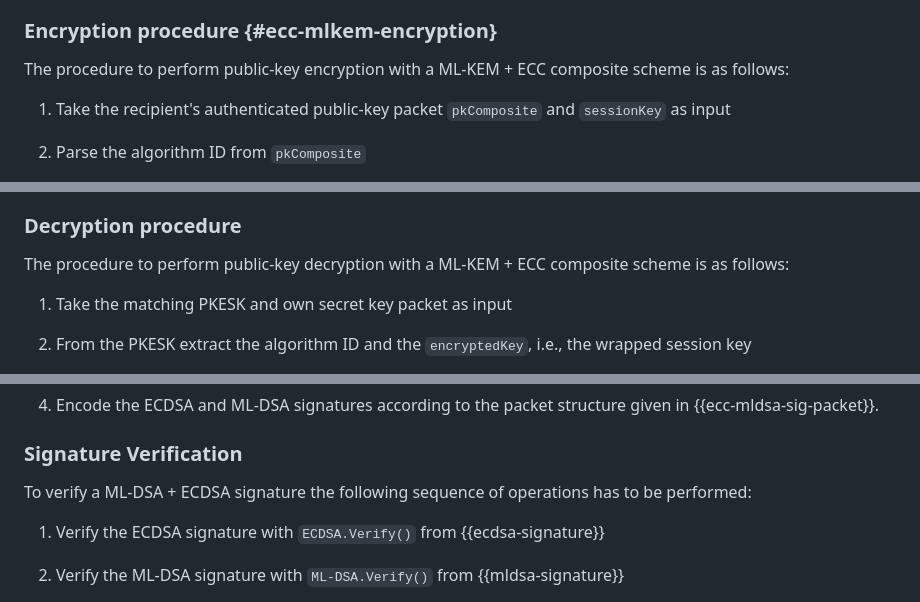
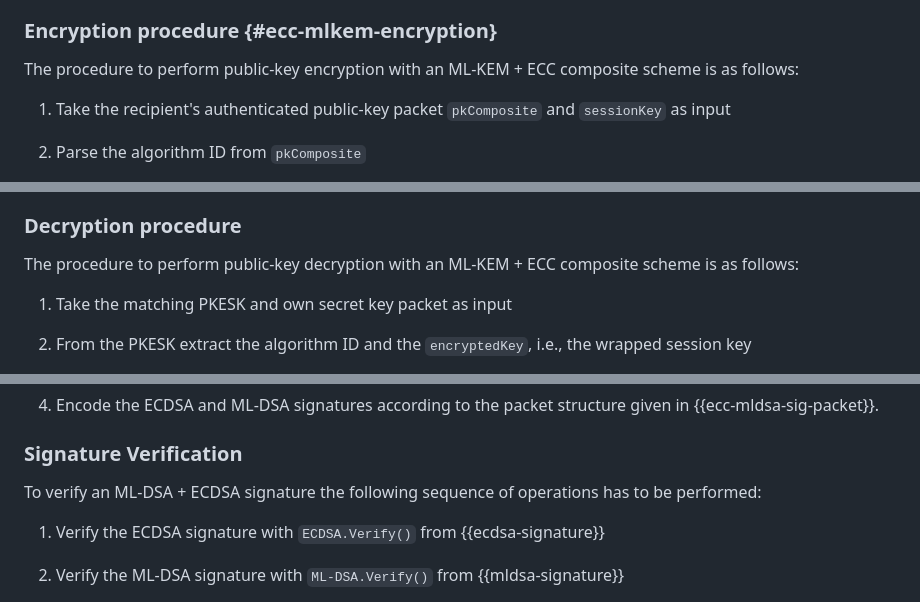
Before and after one commit to openpgp-pqc/openpgp-pqc-draft-individual-openpgp-nist-bp-comp, a Markdown page: draft-ehlen-openpgp-nist-bp-comp.md, 3 parts joined by grey strips. GitHub-like rendering.

```diff
--- a/draft-ehlen-openpgp-nist-bp-comp.md
+++ b/draft-ehlen-openpgp-nist-bp-comp.md
@@ -637,7 +637,7 @@ For ECC this is done following the relative specification in {{RFC7748}}, {{SP80
 
 ### Encryption procedure {#ecc-mlkem-encryption}
 
-The procedure to perform public-key encryption with a ML-KEM + ECC composite scheme is as follows:
+The procedure to perform public-key encryption with an ML-KEM + ECC composite scheme is as follows:
 
  1. Take the recipient's authenticated public-key packet `pkComposite` and `sessionKey` as input
 
@@ -661,7 +661,7 @@ The procedure to perform public-key encryption with a ML-KEM + ECC composite sch
 
 ### Decryption procedure
 
-The procedure to perform public-key decryption with a ML-KEM + ECC composite scheme is as follows:
+The procedure to perform public-key decryption with an ML-KEM + ECC composite scheme is as follows:
 
  1. Take the matching PKESK and own secret key packet as input
 
@@ -815,7 +815,7 @@ To sign a message `M` with ML-DSA + ECDSA the following sequence of operations h
 ### Signature Verification
 
 
-To verify a ML-DSA + ECDSA signature the following sequence of operations has to be performed:
+To verify an ML-DSA + ECDSA signature the following sequence of operations has to be performed:
 
  1. Verify the ECDSA signature with `ECDSA.Verify()` from {{ecdsa-signature}}
 
```
Also changed, not shown: other parts of draft-ehlen-openpgp-nist-bp-comp.md (+4 -4 lines).
